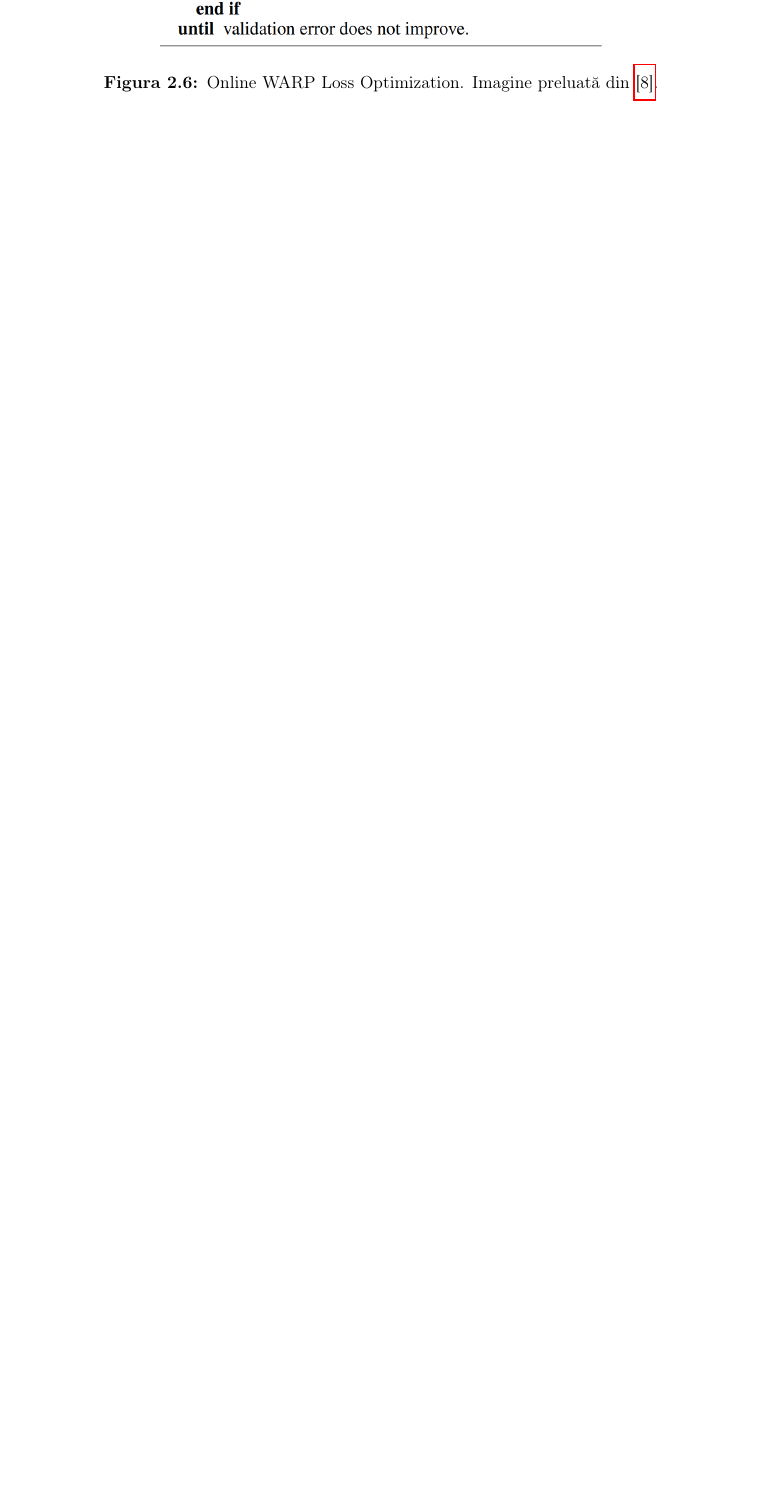
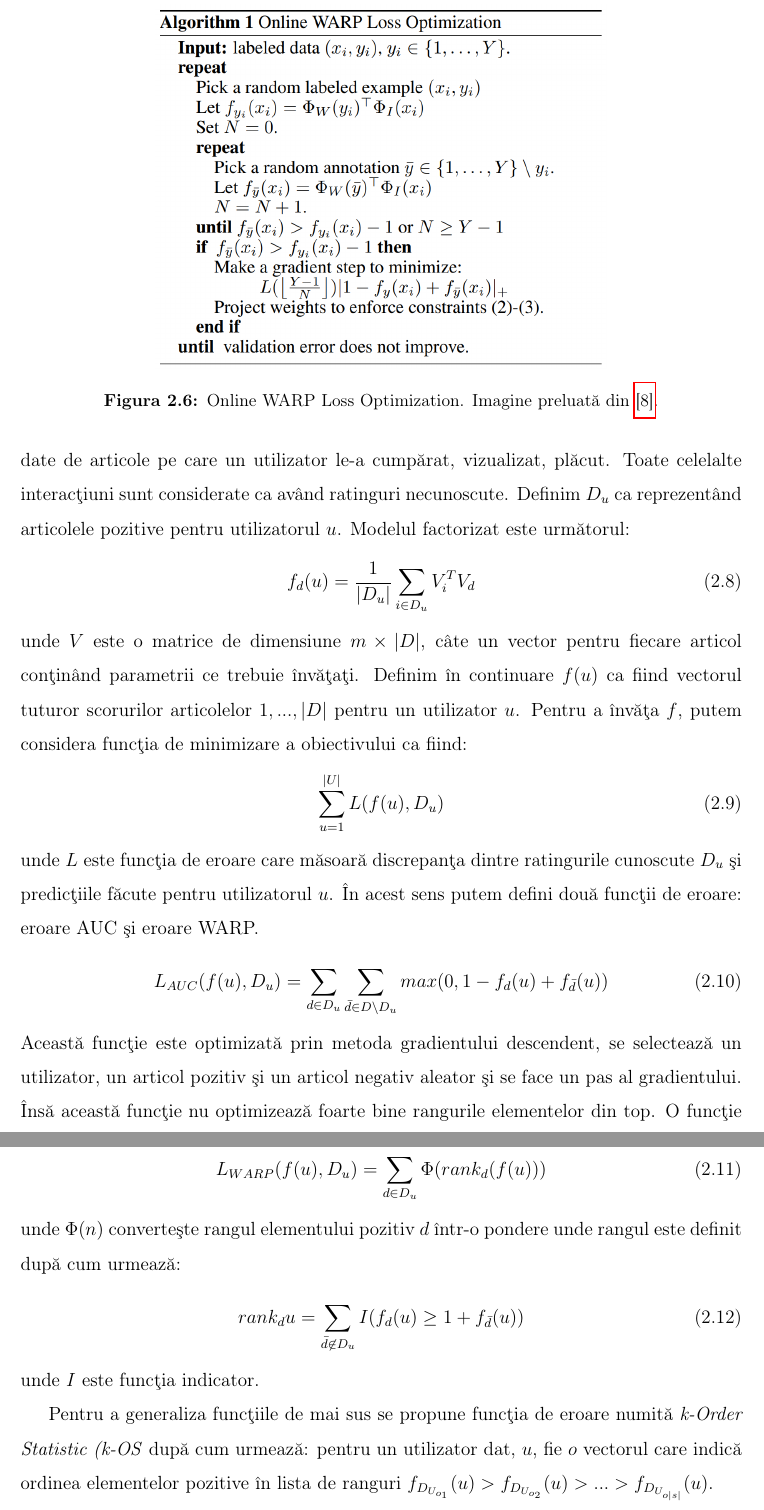
Before and after one commit to adiIspas/King-Recommender-Paper, a LaTeX document (main.tex, which reads chapters/2_theory.tex): part of page 20 of 43 before the commit and two parts of pages 20 and 21 of 45 after it, the two joined at a grey line, cut so that both start at the same text, the shorter picture padded with empty space. Compiled offline with pdfLaTeX.

Commit message:
Update theory, k-os loss

```diff
--- a/chapters/2_theory.tex
+++ b/chapters/2_theory.tex
@@ -116,4 +116,32 @@ Cu definițiile prezentate mai sus putem descrie algoritmul acestei metode după
 
 \vspace{5mm}
 \subsubsection*{k-OS WARP}
-De completat ...
+Abordarea k-OS WARP a fost studiata în viața reală pe două sisteme, Google Music și YouTube unde au fost obținute îmbunătățiri ale metricilor de evaluare, iar în cazul YouTube a dus la creșterea numărului de clickuri și la creșterea duratei de vizionare.
+
+Fie $D$ o mulțime de articole pentru un utilizator pentru care trebuie să se facă ranguri astfel încât cele mai relevante articole să fie în top. Fie $U$ o mulțime de antrenare de utilizatori cu o mulțime de ranguri cunoscute. Considerăm interacțiunile pozitive ca fiind date de articole pe care un utilizator le-a cumpărat, vizualizat, plăcut. Toate celelalte interacțiuni sunt considerate ca având ratinguri necunoscute. Definim $D_u$ ca reprezentând articolele pozitive pentru utilizatorul $u$. Modelul factorizat este următorul:
+\begin{align}
+	f_d(u) = \frac{1}{|D_u|} \sum_{i \in D_u} V_i^T V_d
+\end{align}
+unde $V$ este o matrice de dimensiune $m \times |D|$, câte un vector pentru fiecare articol conținând parametrii ce trebuie învățați. Definim în continuare $f(u)$ ca fiind vectorul tuturor scorurilor articolelor $1,...,|D|$ pentru un utilizator $u$. Pentru a învăța $f$, putem considera funcția de minimizare a obiectivului ca fiind:
+\begin{align}
+	\sum_{u=1}^{|U|}L(f(u),D_u)
+\end{align}
+unde $L$ este funcția de eroare care măsoară discrepanța dintre ratingurile cunoscute $D_u$ și predicțiile făcute pentru utilizatorul $u$. În acest sens putem defini două funcții de eroare: eroare AUC și eroare WARP.
+\begin{align}
+	L_{AUC}(f(u),D_u) = \sum_{d \in D_u} \sum_{\bar{d} \in D \setminus D_u} max(0, 1 - f_d(u) + f_{\bar{d}}(u))
+\end{align}
+Această funcție este optimizată prin metoda gradientului descendent, se selectează un utilizator, un articol pozitiv și un articol negativ aleator și se face un pas al gradientului.
+Însă această funcție nu optimizează foarte bine rangurile elementelor din top. O funcție care face acest lucru mai bine este:
+\begin{align}
+	L_{WARP}(f(u), D_u) = \sum_{d \in D_u} \Phi(rank_d(f(u)))
+\end{align}
+unde $\Phi(n)$ convertește rangul elementului pozitiv $d$ într-o pondere unde rangul este definit după cum urmează:
+\begin{align}
+	rank_d{u} = \sum_{\bar{d} \not\in D_u} I(f_d(u) \geq 1 + f_{\bar{d}}(u))
+\end{align}
+unde $I$ este funcția indicator.
+
+Pentru a generaliza funcțiile de mai sus se propune funcția de eroare numită \textit{k-Order Statistic (k-OS} după cum urmează: pentru un utilizator dat, $u$, fie $o$ vectorul care indică ordinea elementelor pozitive în lista de ranguri $f_{D_{U_{o_1}}}(u) > f_{D_{U_{o_2}}}(u) > ... > f_{D_{U_{o{|s|}}}}(u)$.
+\begin{align}
+	L_{K-OS}(f(u),D_u) = \frac{1}{Z} \sum_{i=1}^{|D_u|}P(\frac{i}{|D_u|}\Phi(rank_{D_{u_{o_i}}}(f(u)))
+\end{align}
```
Also changed, not shown: images/img_2_27.png (added), images/img_2_28.png (added), images/img_2_29.png (added), main.pdf, chapters/2_theory.tex (25 more changed lines).
